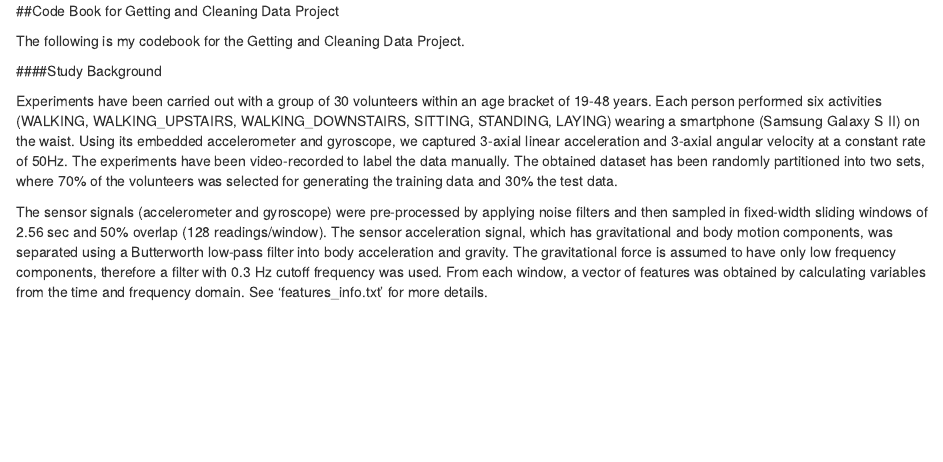
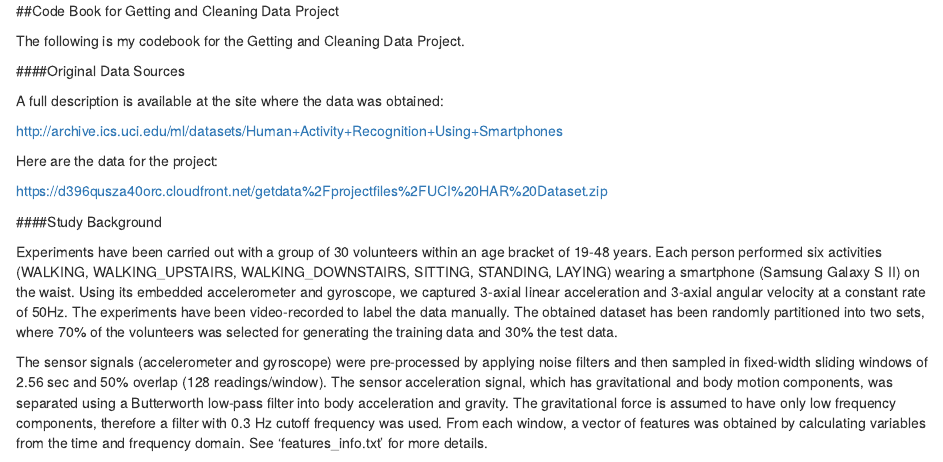
Before and after one commit to sseannorris/GettingandCleaningDataProjectAssignment, an R Markdown document (CodeBook.Rmd): the page in a window 1100 px wide, from its top. Rendered offline with R 4.5, knitr and Pandoc, with nearby package versions.

Commit message:
Add files via upload

```diff
--- a/CodeBook.Rmd
+++ b/CodeBook.Rmd
@@ -1,6 +1,16 @@
 ##Code Book for Getting and Cleaning Data Project
 
 The following is my codebook for the Getting and Cleaning Data Project.
+
+####Original Data Sources
+
+A full description is available at the site where the data was obtained:
+
+http://archive.ics.uci.edu/ml/datasets/Human+Activity+Recognition+Using+Smartphones
+
+Here are the data for the project:
+
+https://d396qusza40orc.cloudfront.net/getdata%2Fprojectfiles%2FUCI%20HAR%20Dataset.zip
 
 ####Study Background
 
```
